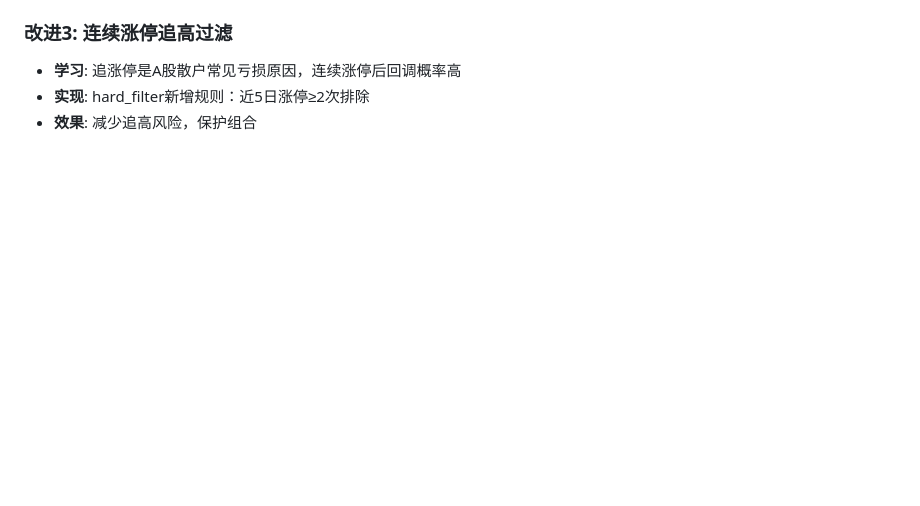
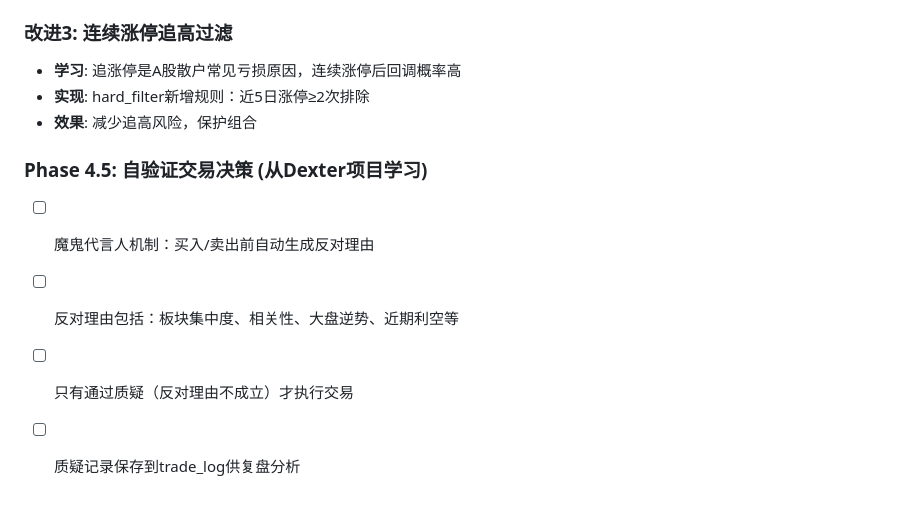
Before and after one commit to rbian/stockradar, a Markdown page: IMPROVEMENT_PLAN.md, the part around the change. GitHub-like rendering; blank space fills up the shorter version.

Commit message:
docs: add devil's advocate verification from Dexter

```diff
--- a/IMPROVEMENT_PLAN.md
+++ b/IMPROVEMENT_PLAN.md
@@ -100,3 +100,9 @@
 - **学习**: 追涨停是A股散户常见亏损原因，连续涨停后回调概率高
 - **实现**: hard_filter新增规则：近5日涨停≥2次排除
 - **效果**: 减少追高风险，保护组合
+
+### Phase 4.5: 自验证交易决策 (从Dexter项目学习)
+- [ ] 魔鬼代言人机制：买入/卖出前自动生成反对理由
+- [ ] 反对理由包括：板块集中度、相关性、大盘逆势、近期利空等
+- [ ] 只有通过质疑（反对理由不成立）才执行交易
+- [ ] 质疑记录保存到trade_log供复盘分析
```
